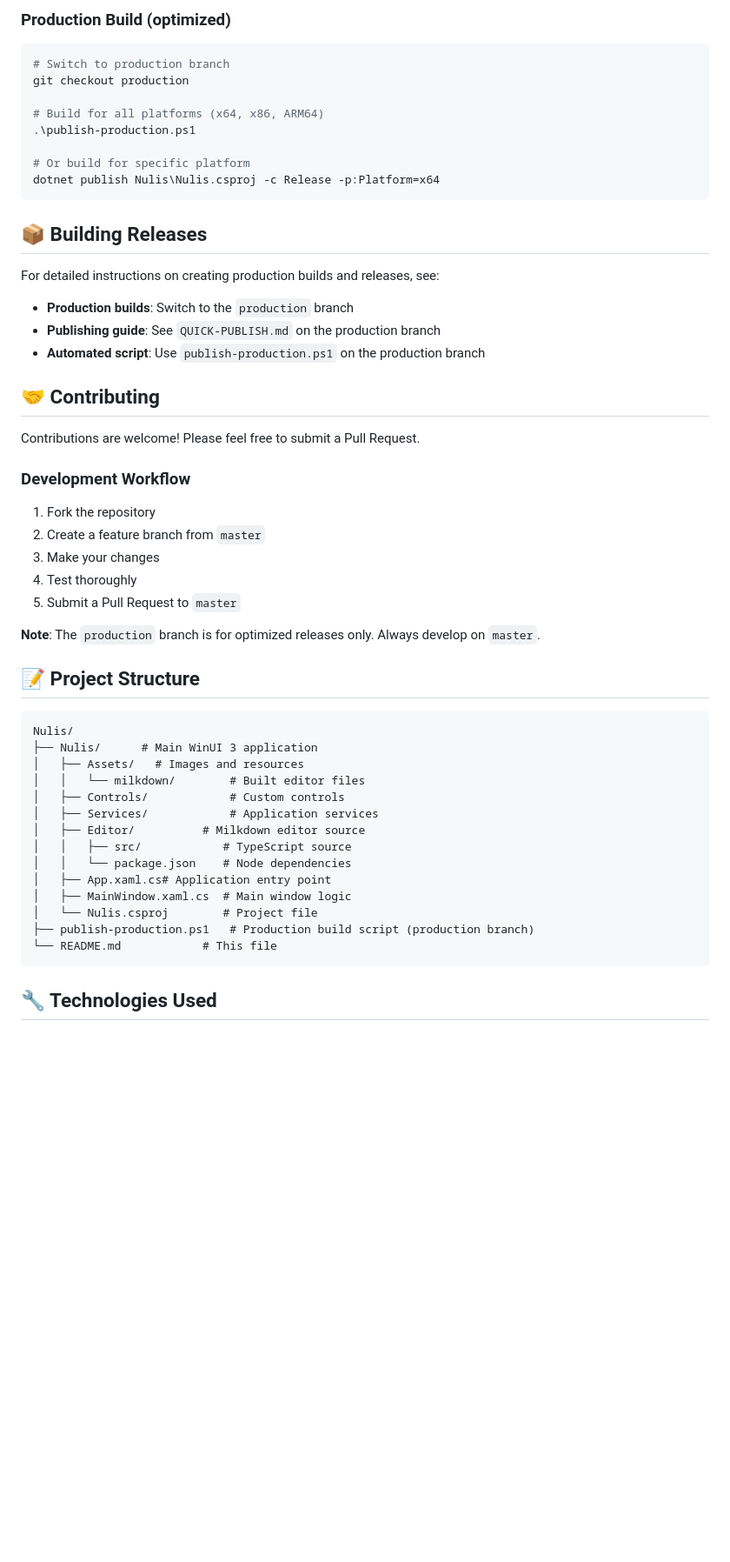
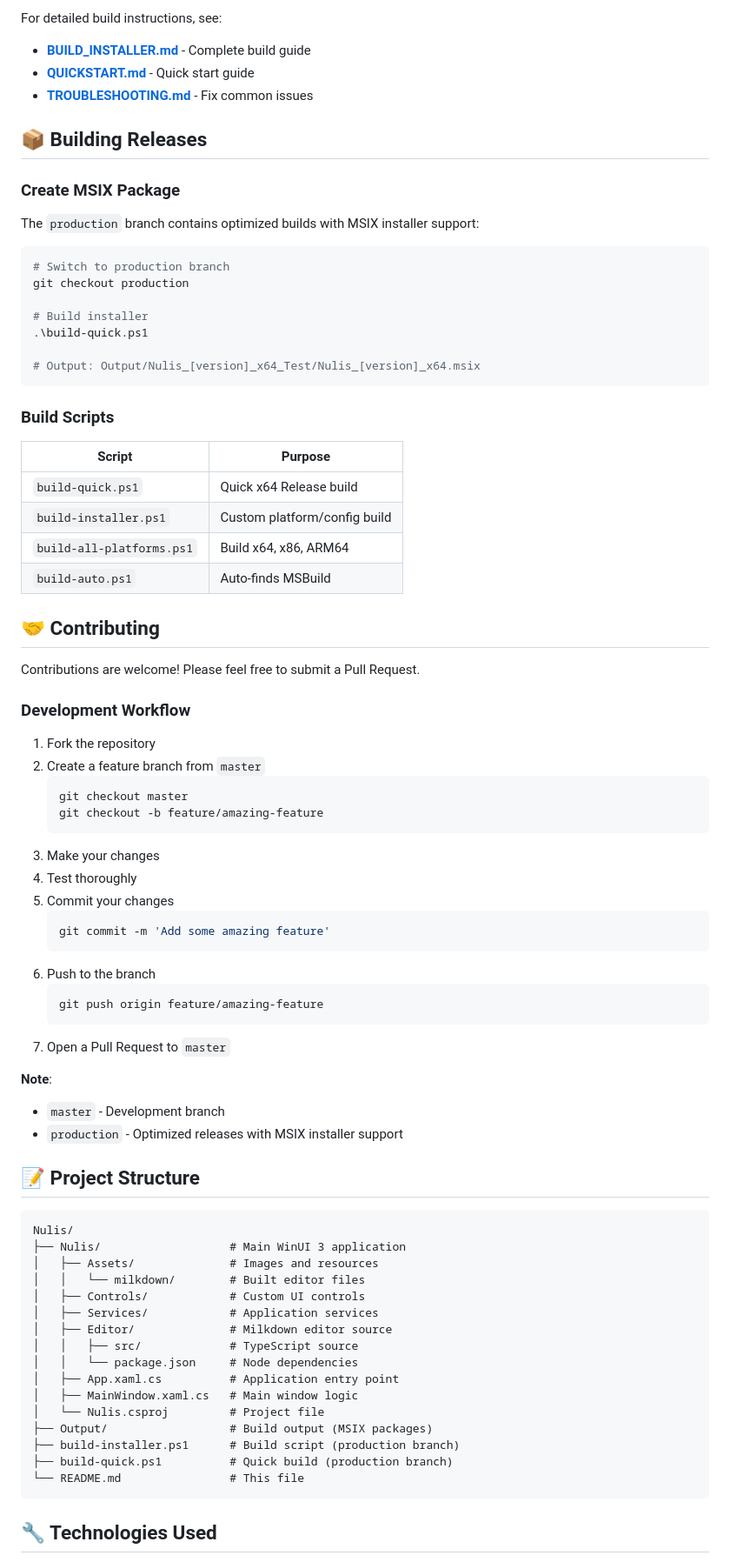
Before and after one commit to armiaab/Nulis, a Markdown page: README.md, the part around one of its changes. Shown at 87% size. Rendered like a GitHub page; blank space fills up the shorter version.

````diff
--- a/README.md
+++ b/README.md
@@ -116,24 +145,34 @@ dotnet run --project Nulis\Nulis.csproj
 ```
 
-### Production Build (optimized)
+For detailed build instructions, see:
+- **[BUILD_INSTALLER.md](BUILD_INSTALLER.md)** - Complete build guide
+- **[QUICKSTART.md](QUICKSTART.md)** - Quick start guide
+- **[TROUBLESHOOTING.md](TROUBLESHOOTING.md)** - Fix common issues
+
+## 📦 Building Releases
+
+### Create MSIX Package
+
+The `production` branch contains optimized builds with MSIX installer support:
 
 ```bash
 # Switch to production branch
 git checkout production
 
-# Build for all platforms (x64, x86, ARM64)
-.\publish-production.ps1
+# Build installer
+.\build-quick.ps1
 
-# Or build for specific platform
-dotnet publish Nulis\Nulis.csproj -c Release -p:Platform=x64
+# Output: Output/Nulis_[version]_x64_Test/Nulis_[version]_x64.msix
 ```
 
-## 📦 Building Releases
+### Build Scripts
 
-For detailed instructions on creating production builds and releases, see:
-- **Production builds**: Switch to the `production` branch
-- **Publishing guide**: See `QUICK-PUBLISH.md` on the production branch
-- **Automated script**: Use `publish-production.ps1` on the production branch
+| Script | Purpose |
+|--------|---------|
+| `build-quick.ps1` | Quick x64 Release build |
+| `build-installer.ps1` | Custom platform/config build |
+| `build-all-platforms.ps1` | Build x64, x86, ARM64 |
+| `build-auto.ps1` | Auto-finds MSBuild |
 
 ## 🤝 Contributing
 
@@ -143,29 +182,45 @@ Contributions are welcome! Please feel free to submit a Pull Request.
 
 1. Fork the repository
 2. Create a feature branch from `master`
+   ```bash
+   git checkout master
+   git checkout -b feature/amazing-feature
+   ```
 3. Make your changes
 4. Test thoroughly
-5. Submit a Pull Request to `master`
+5. Commit your changes
+   ```bash
+   git commit -m 'Add some amazing feature'
+   ```
+6. Push to the branch
+   ```bash
+   git push origin feature/amazing-feature
+   ```
+7. Open a Pull Request to `master`
 
-**Note**: The `production` branch is for optimized releases only. Always develop on `master`.
+**Note**:
+- `master` - Development branch
+- `production` - Optimized releases with MSIX installer support
 
 ## 📝 Project Structure
 
 ```
 Nulis/
-├── Nulis/      # Main WinUI 3 application
-│   ├── Assets/   # Images and resources
+├── Nulis/                   # Main WinUI 3 application
+│   ├── Assets/              # Images and resources
 │   │   └── milkdown/        # Built editor files
-│   ├── Controls/            # Custom controls
+│   ├── Controls/            # Custom UI controls
 │   ├── Services/            # Application services
-│   ├── Editor/          # Milkdown editor source
-│   │   ├── src/            # TypeScript source
-│   │   └── package.json    # Node dependencies
-│   ├── App.xaml.cs# Application entry point
-│   ├── MainWindow.xaml.cs  # Main window logic
-│   └── Nulis.csproj        # Project file
-├── publish-production.ps1   # Production build script (production branch)
-└── README.md            # This file
+│   ├── Editor/              # Milkdown editor source
+│   │   ├── src/             # TypeScript source
+│   │   └── package.json     # Node dependencies
+│   ├── App.xaml.cs          # Application entry point
+│   ├── MainWindow.xaml.cs   # Main window logic
+│   └── Nulis.csproj         # Project file
+├── Output/                  # Build output (MSIX packages)
+├── build-installer.ps1      # Build script (production branch)
+├── build-quick.ps1          # Quick build (production branch)
+└── README.md                # This file
 ```
 
 ## 🔧 Technologies Used
````
Also changed, not shown: other parts of README.md (+151 -86 lines).
